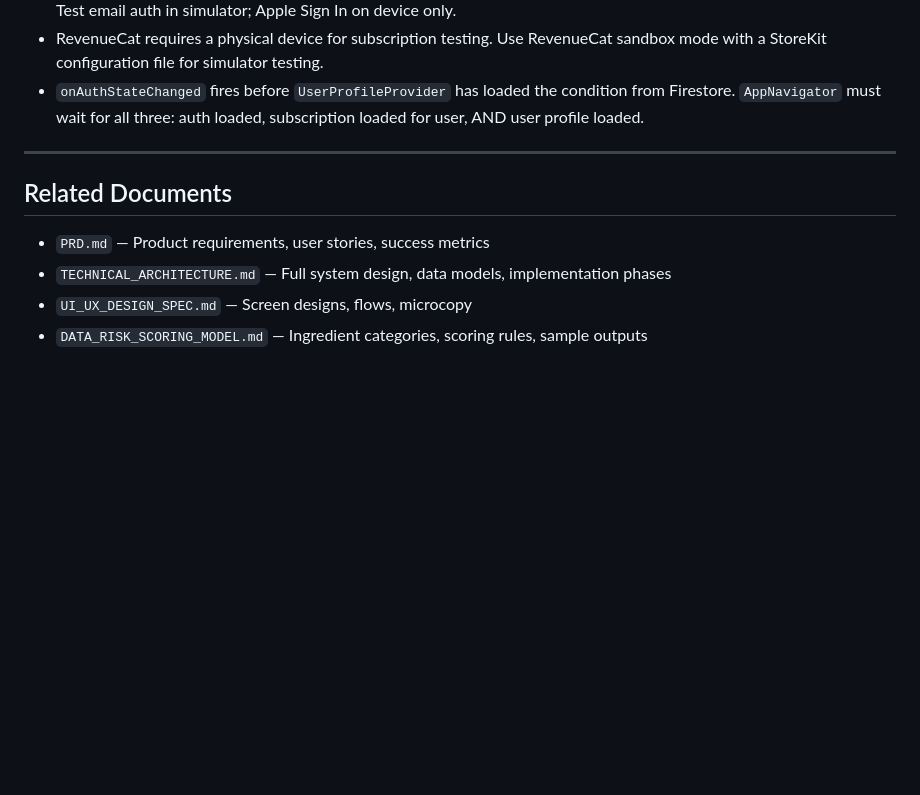
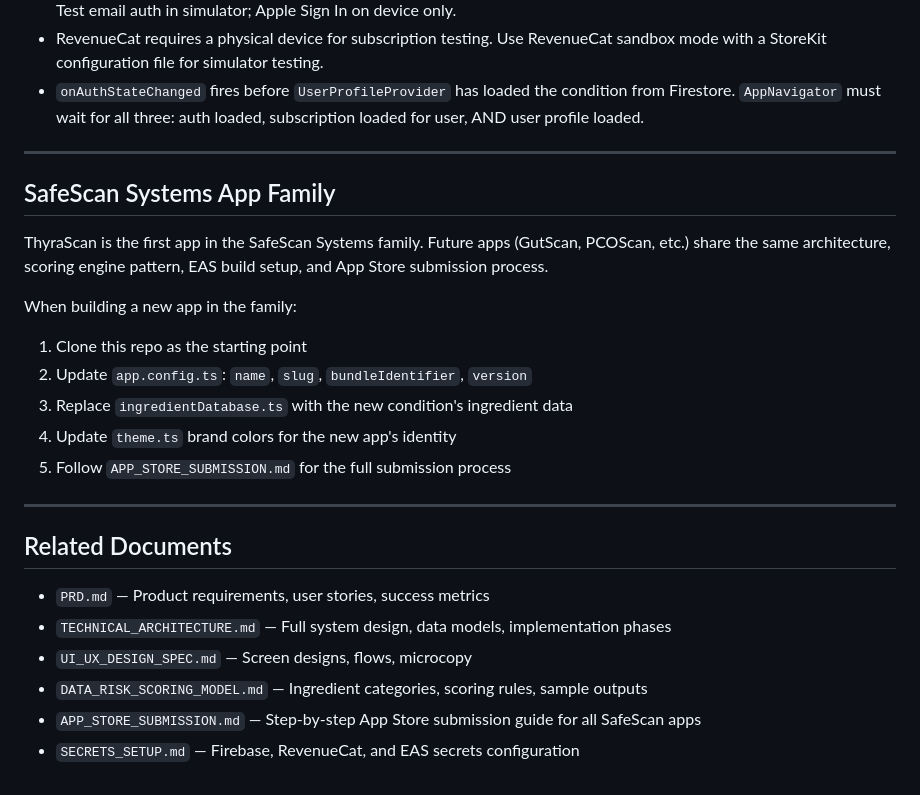
Before and after one commit to devancapps/thyrascan, a Markdown page: CLAUDE.md, the part around the change. Rendered like a GitHub page; blank space fills up the shorter version.

```diff
--- a/CLAUDE.md
+++ b/CLAUDE.md
@@ -262,9 +262,24 @@ When making a change, maintain consistency in this order:
 
 ---
 
+## SafeScan Systems App Family
+
+ThyraScan is the first app in the SafeScan Systems family. Future apps (GutScan, PCOScan, etc.) share the same architecture, scoring engine pattern, EAS build setup, and App Store submission process.
+
+When building a new app in the family:
+1. Clone this repo as the starting point
+2. Update `app.config.ts`: `name`, `slug`, `bundleIdentifier`, `version`
+3. Replace `ingredientDatabase.ts` with the new condition's ingredient data
+4. Update `theme.ts` brand colors for the new app's identity
+5. Follow `APP_STORE_SUBMISSION.md` for the full submission process
+
+---
+
 ## Related Documents
 
 - `PRD.md` — Product requirements, user stories, success metrics
 - `TECHNICAL_ARCHITECTURE.md` — Full system design, data models, implementation phases
 - `UI_UX_DESIGN_SPEC.md` — Screen designs, flows, microcopy
 - `DATA_RISK_SCORING_MODEL.md` — Ingredient categories, scoring rules, sample outputs
+- `APP_STORE_SUBMISSION.md` — Step-by-step App Store submission guide for all SafeScan apps
+- `SECRETS_SETUP.md` — Firebase, RevenueCat, and EAS secrets configuration
```
Also changed, not shown: APP_STORE_SUBMISSION.md (added, +331 -0 lines).
